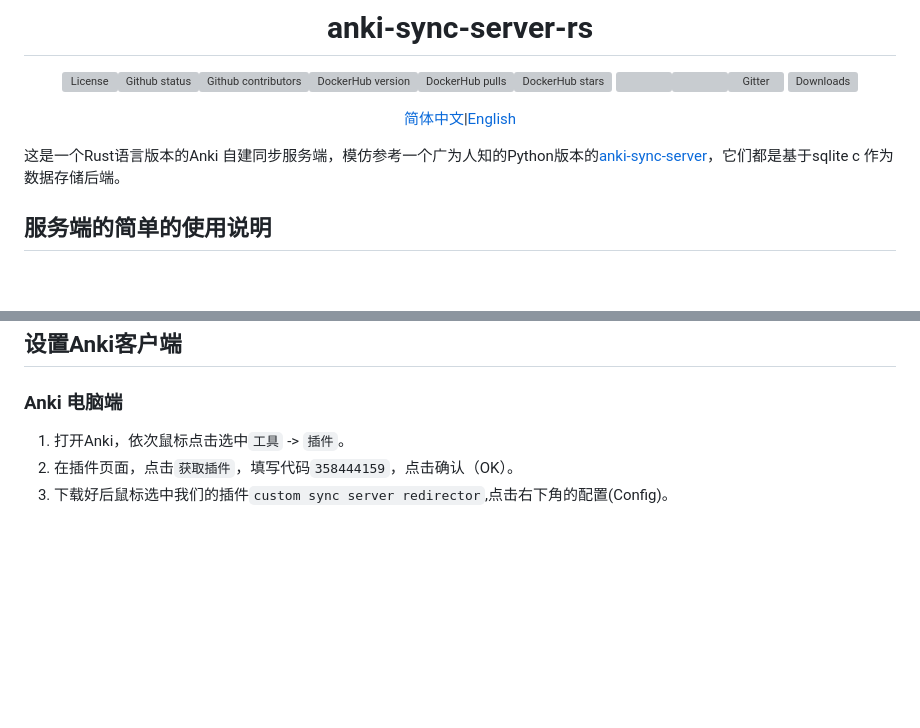
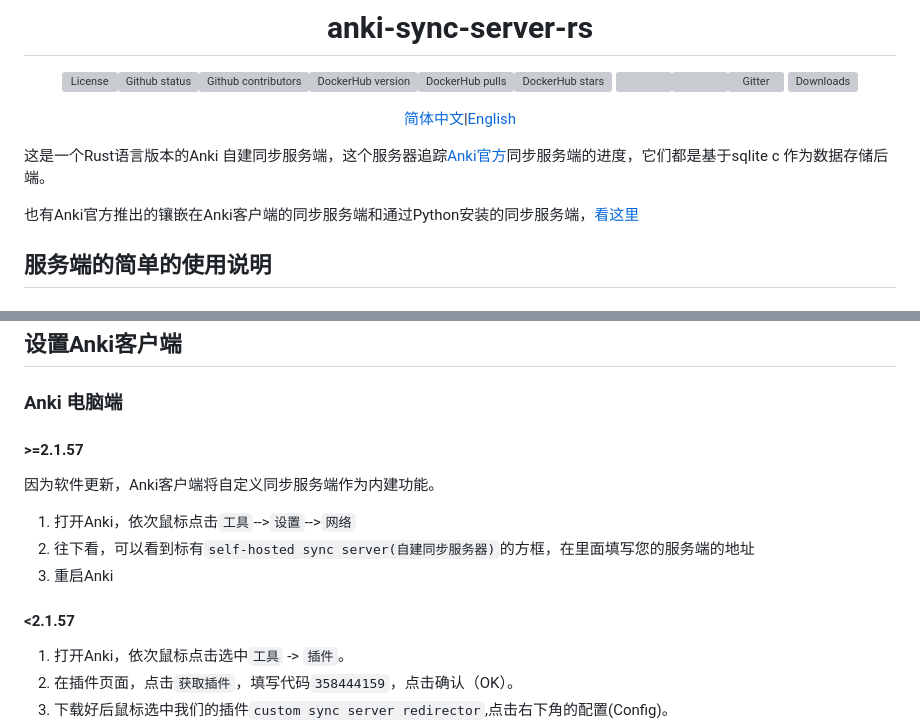
Before and after one commit to ankicommunity/anki-sync-server-rs, a Markdown page: README_CN.md, 2 parts joined by grey strips. Drawn GitHub-style; blank space fills up the shorter version; grey boxes are pictures that could not be loaded.

Commit message:
update readme on 2.1.57+

```diff
--- a/README_CN.md
+++ b/README_CN.md
@@ -9,7 +9,9 @@
 [简体中文](README_CN.md)|[English](README.md)
 </div>
 
-这是一个Rust语言版本的Anki 自建同步服务端，模仿参考一个广为人知的Python版本的[anki-sync-server](https://github.com/ankicommunity/anki-sync-server)，它们都是基于sqlite c 作为数据存储后端。
+这是一个Rust语言版本的Anki 自建同步服务端，这个服务器追踪[Anki官方](https://github.com/ankitects/anki)同步服务端的进度，它们都是基于sqlite c 作为数据存储后端。
+
+也有Anki官方推出的镶嵌在Anki客户端的同步服务端和通过Python安装的同步服务端，[看这里](https://docs.ankiweb.net/sync-server.html)
 
 ## 服务端的简单的使用说明
 ### 安装 (通过二进制可执行文件)
@@ -36,6 +38,12 @@
 当然您也可以同步从源码构建目标平台的二进制文件[Install](docs/INSTALL.md)或者从源码构建docker镜像来安装服务端[DockerBuild](docs/CONTAINER.md)。
 ## 设置Anki客户端
 ### Anki 电脑端
+#### >=2.1.57
+因为软件更新，Anki客户端将自定义同步服务端作为内建功能。
+1. 打开Anki，依次鼠标点击`工具`-->`设置`-->`网络`
+2. 往下看，可以看到标有`self-hosted sync server(自建同步服务器)`的方框，在里面填写您的服务端的地址
+3. 重启Anki
+#### <2.1.57
 1. 打开Anki，依次鼠标点击选中`工具` -> `插件`。
 2. 在插件页面，点击`获取插件`，填写代码`358444159`，点击确认（OK）。
 3. 下载好后鼠标选中我们的插件`custom sync server redirector`,点击右下角的配置(Config)。
```
Also changed, not shown: 1 other file.
